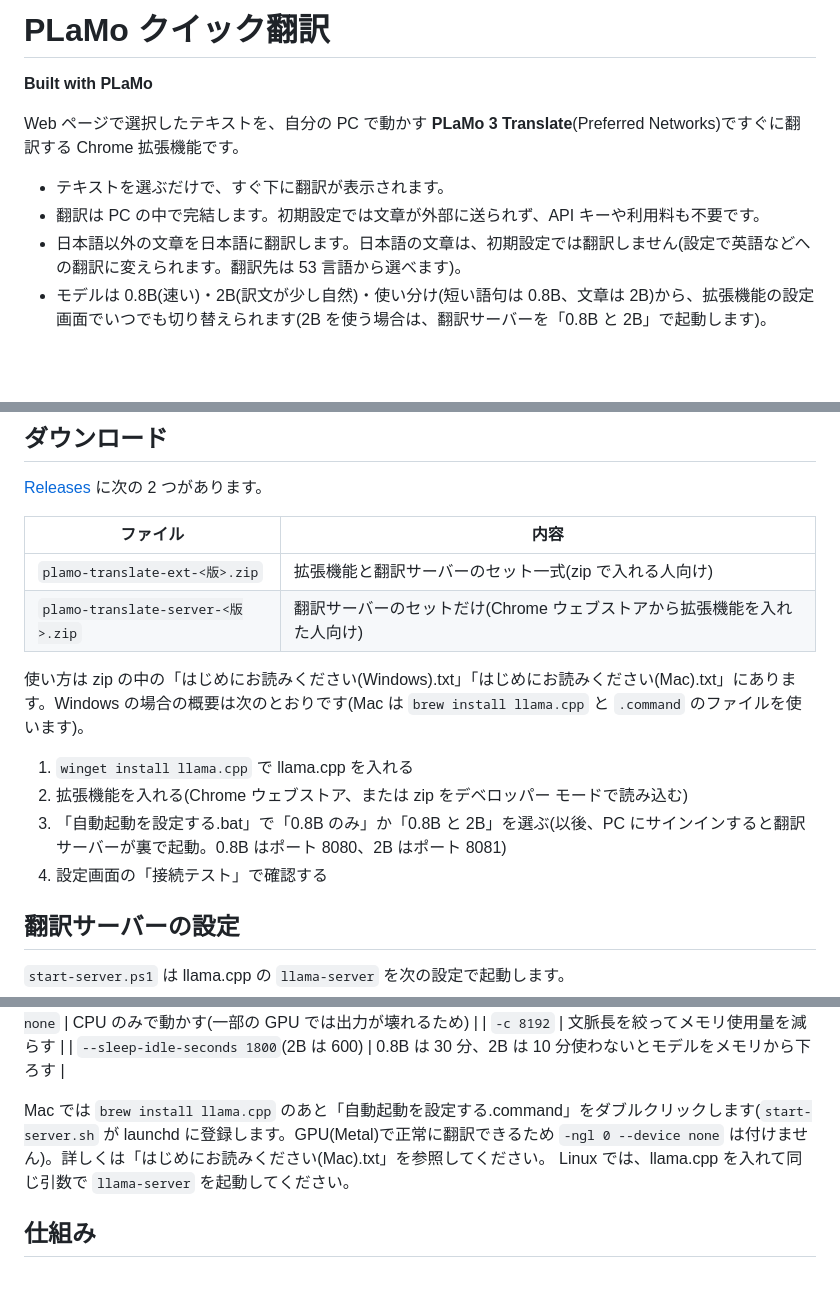
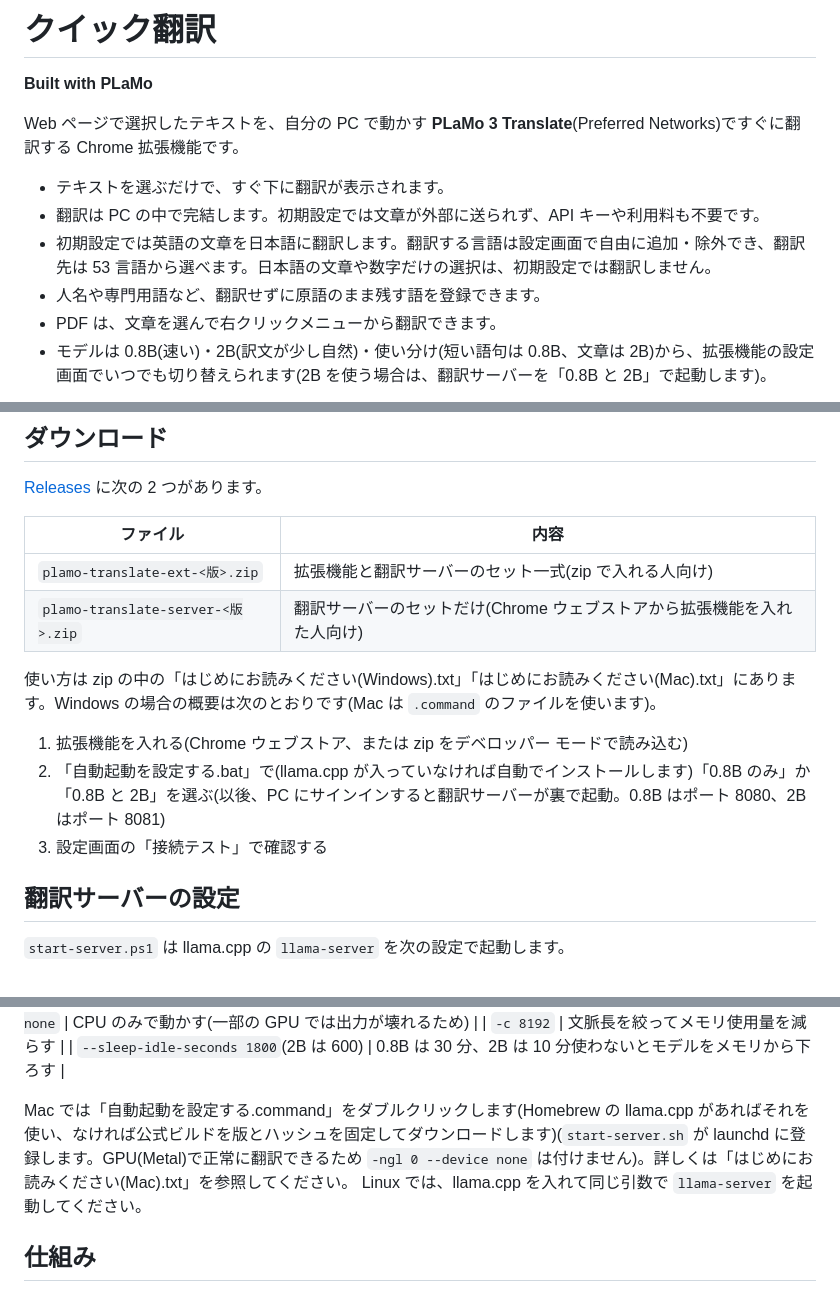
Before and after one commit to DelacrowLab/plamo-select-translate, a Markdown page: README.md, 3 parts joined by grey strips. Drawn GitHub-style; blank space fills up the shorter version.

```diff
--- a/README.md
+++ b/README.md
@@ -1,4 +1,4 @@
-# PLaMo クイック翻訳
+# クイック翻訳
 
 **Built with PLaMo**
 
@@ -6,7 +6,9 @@ Web ページで選択したテキストを、自分の PC で動かす **PLaMo
 
 - テキストを選ぶだけで、すぐ下に翻訳が表示されます。
 - 翻訳は PC の中で完結します。初期設定では文章が外部に送られず、API キーや利用料も不要です。
-- 日本語以外の文章を日本語に翻訳します。日本語の文章は、初期設定では翻訳しません(設定で英語などへの翻訳に変えられます。翻訳先は 53 言語から選べます)。
+- 初期設定では英語の文章を日本語に翻訳します。翻訳する言語は設定画面で自由に追加・除外でき、翻訳先は 53 言語から選べます。日本語の文章や数字だけの選択は、初期設定では翻訳しません。
+- 人名や専門用語など、翻訳せずに原語のまま残す語を登録できます。
+- PDF は、文章を選んで右クリックメニューから翻訳できます。
 - モデルは 0.8B(速い)・2B(訳文が少し自然)・使い分け(短い語句は 0.8B、文章は 2B)から、拡張機能の設定画面でいつでも切り替えられます(2B を使う場合は、翻訳サーバーを「0.8B と 2B」で起動します)。
 
 ![スクリーンショット](store/screenshot-1.png)
@@ -20,12 +22,11 @@ Web ページで選択したテキストを、自分の PC で動かす **PLaMo
 | `plamo-translate-ext-<版>.zip` | 拡張機能と翻訳サーバーのセット一式(zip で入れる人向け) |
 | `plamo-translate-server-<版>.zip` | 翻訳サーバーのセットだけ(Chrome ウェブストアから拡張機能を入れた人向け) |
 
-使い方は zip の中の「はじめにお読みください(Windows).txt」「はじめにお読みください(Mac).txt」にあります。Windows の場合の概要は次のとおりです(Mac は `brew install llama.cpp` と `.command` のファイルを使います)。
+使い方は zip の中の「はじめにお読みください(Windows).txt」「はじめにお読みください(Mac).txt」にあります。Windows の場合の概要は次のとおりです(Mac は `.command` のファイルを使います)。
 
-1. `winget install llama.cpp` で llama.cpp を入れる
-2. 拡張機能を入れる(Chrome ウェブストア、または zip をデベロッパー モードで読み込む)
-3. 「自動起動を設定する.bat」で「0.8B のみ」か「0.8B と 2B」を選ぶ(以後、PC にサインインすると翻訳サーバーが裏で起動。0.8B はポート 8080、2B はポート 8081)
-4. 設定画面の「接続テスト」で確認する
+1. 拡張機能を入れる(Chrome ウェブストア、または zip をデベロッパー モードで読み込む)
+2. 「自動起動を設定する.bat」で(llama.cpp が入っていなければ自動でインストールします)「0.8B のみ」か「0.8B と 2B」を選ぶ(以後、PC にサインインすると翻訳サーバーが裏で起動。0.8B はポート 8080、2B はポート 8081)
+3. 設定画面の「接続テスト」で確認する
 
 ## 翻訳サーバーの設定
 
@@ -45,7 +46,7 @@ Web ページで選択したテキストを、自分の PC で動かす **PLaMo
 | `-c 8192` | 文脈長を絞ってメモリ使用量を減らす |
 | `--sleep-idle-seconds 1800`(2B は 600) | 0.8B は 30 分、2B は 10 分使わないとモデルをメモリから下ろす |
 
-Mac では `brew install llama.cpp` のあと「自動起動を設定する.command」をダブルクリックします(`start-server.sh` が launchd に登録します。GPU(Metal)で正常に翻訳できるため `-ngl 0 --device none` は付けません)。詳しくは「はじめにお読みください(Mac).txt」を参照してください。
+Mac では「自動起動を設定する.command」をダブルクリックします(Homebrew の llama.cpp があればそれを使い、なければ公式ビルドを版とハッシュを固定してダウンロードします)(`start-server.sh` が launchd に登録します。GPU(Metal)で正常に翻訳できるため `-ngl 0 --device none` は付けません)。詳しくは「はじめにお読みください(Mac).txt」を参照してください。
 Linux では、llama.cpp を入れて同じ引数で `llama-server` を起動してください。
 
 ## 仕組み
```
Also changed, not shown: PRIVACY.md (+2 -2 lines), store/STORE_LISTING.md (+9 -7 lines), store/promo-tile-440x280.png, 15 other files.
